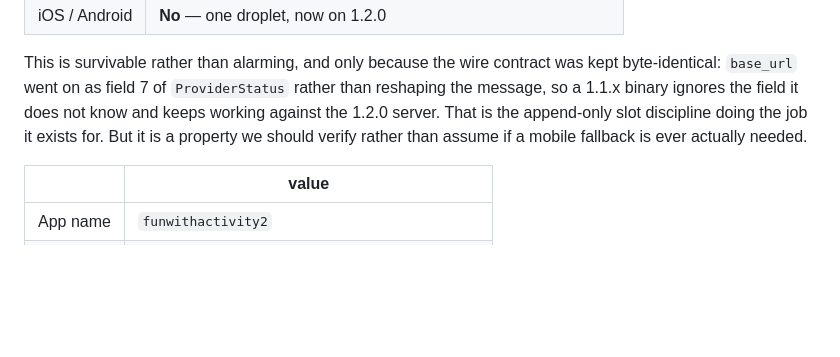
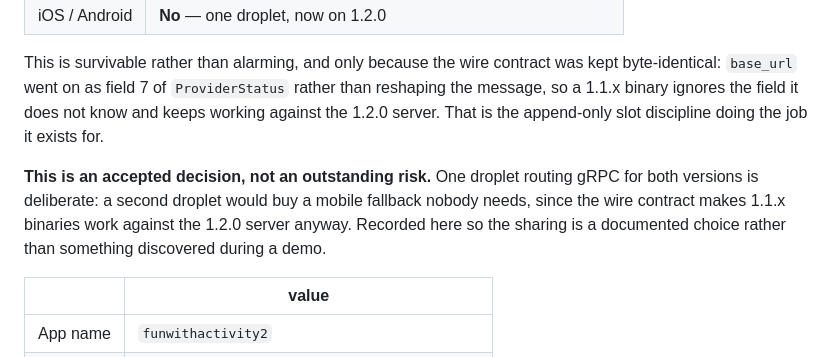
Before and after one commit to alexeykomov/asmt-session-2026-08-03, a Markdown page: docs/deploy-1.2.0.md, the part around the change. Drawn GitHub-style; blank space fills up the shorter version.

Commit message:
docs: record the shared gRPC droplet as an accepted decision
One droplet routing gRPC for both 1.1.x and 1.2.0 is deliberate rather than
an oversight: a second droplet would buy a mobile fallback that the
byte-identical wire contract already makes unnecessary. Documented as a
choice so it is not mistaken for drift later.

```diff
--- a/docs/deploy-1.2.0.md
+++ b/docs/deploy-1.2.0.md
@@ -18,9 +18,13 @@ This is survivable rather than alarming, and only because the wire contract
 was kept byte-identical: `base_url` went on as field 7 of `ProviderStatus`
 rather than reshaping the message, so a 1.1.x binary ignores the field it
 does not know and keeps working against the 1.2.0 server. That is the
-append-only slot discipline doing the job it exists for. But it is a
-property we should verify rather than assume if a mobile fallback is ever
-actually needed.
+append-only slot discipline doing the job it exists for.
+
+**This is an accepted decision, not an outstanding risk.** One droplet
+routing gRPC for both versions is deliberate: a second droplet would buy a
+mobile fallback nobody needs, since the wire contract makes 1.1.x binaries
+work against the 1.2.0 server anyway. Recorded here so the sharing is a
+documented choice rather than something discovered during a demo.
 
 | | value |
 |---|---|
```
